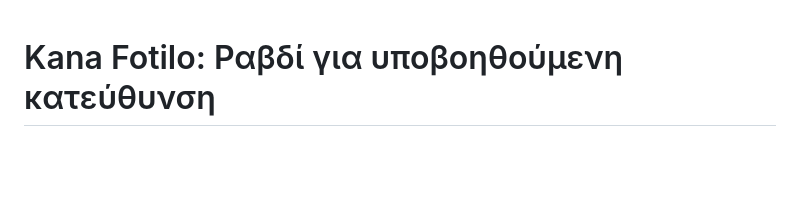
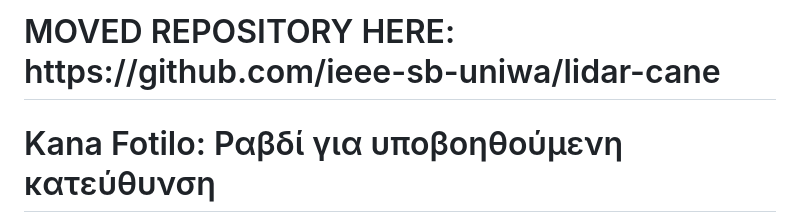
Before and after one commit to PaulosKapa/kana_fotilo, a Markdown page: README.md, the part around the change. GitHub-like rendering; blank space fills up the shorter version.

```diff
--- a/README.md
+++ b/README.md
@@ -1,3 +1,4 @@
+<h1>MOVED REPOSITORY HERE: https://github.com/ieee-sb-uniwa/lidar-cane</h1>
   <header style="border-bottom:1px solid #e6e6e6; padding-bottom:12px; margin-bottom:20px;">
     <h1 style="font-size:1.6rem; margin:0;">Kana Fotilo: Ραβδί για υποβοηθούμενη κατεύθυνση</h1>
     <p style="color:#6b7280; margin:6px 0 0 0;">Project της IEEE UNIWA</p>
```
